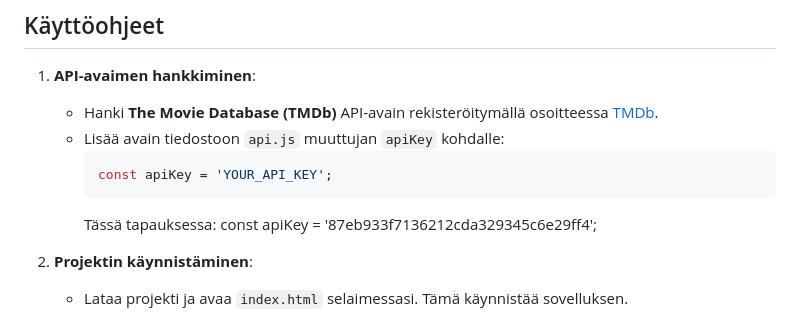
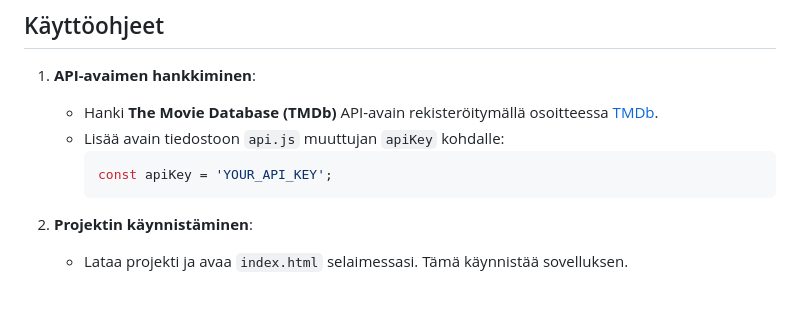
Before and after one commit to joqquli/elokuva-appi, a Markdown page: README.md, the part around the change. Rendered like a GitHub page; blank space fills up the shorter version.

````diff
--- a/README.md
+++ b/README.md
@@ -36,7 +36,6 @@ elokuva-appi/ │ ├── index.html # Sovelluksen HTML-tiedosto ├── css
      ```javascript
      const apiKey = 'YOUR_API_KEY';
      ```
-     Tässä tapauksessa: const apiKey = '87eb933f7136212cda329345c6e29ff4';
 
 2. **Projektin käynnistäminen**:
    - Lataa projekti ja avaa `index.html` selaimessasi. Tämä käynnistää sovelluksen.
````
